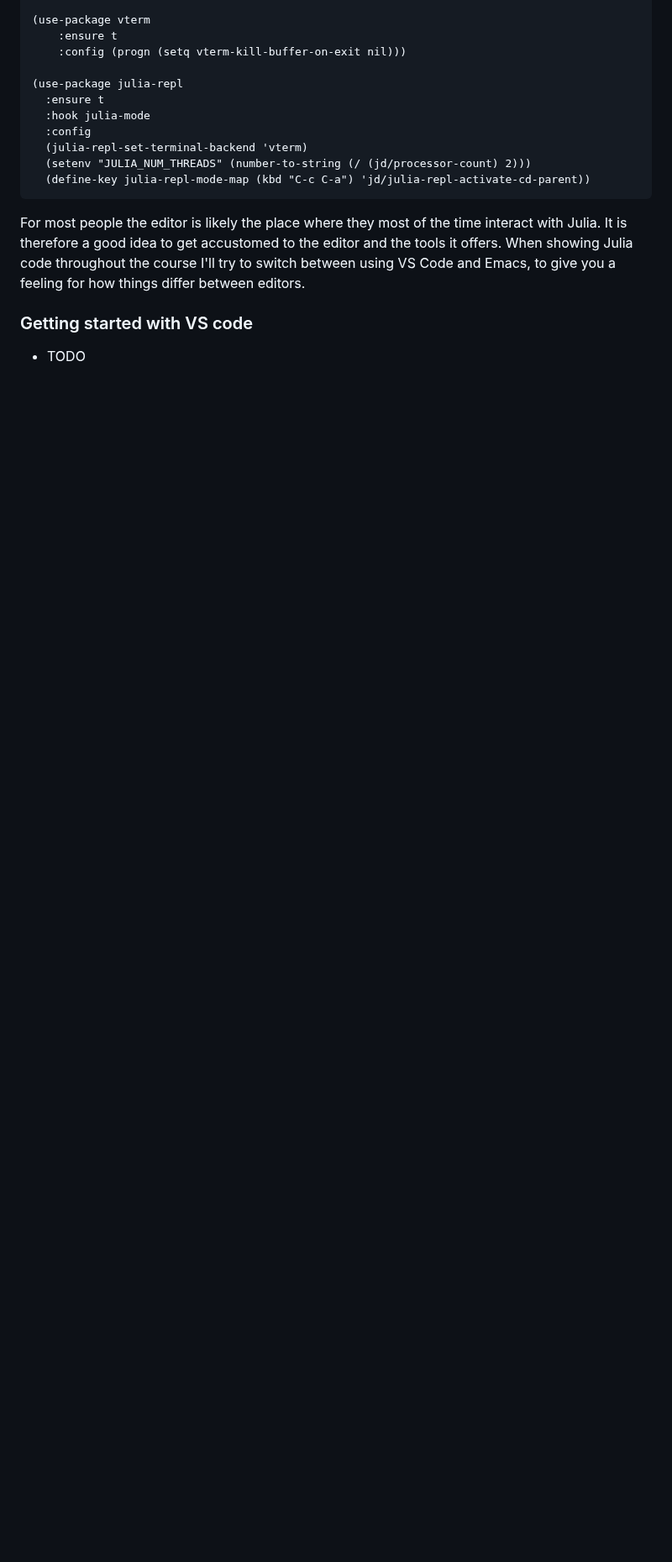
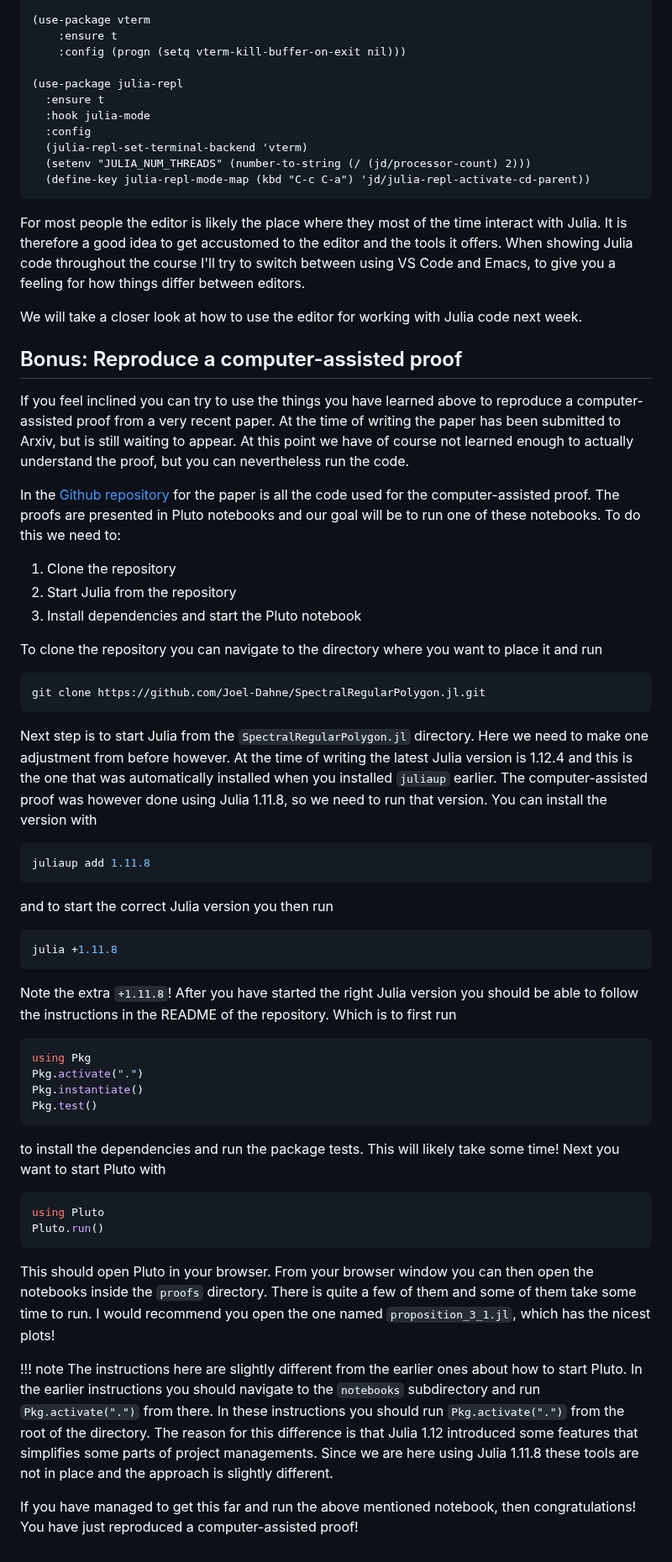
Before and after one commit to Joel-Dahne/CAPCourseS26.jl, a Markdown page: docs/src/week-1-lab.md, the part around one of its changes. Shown at 84% size. Drawn GitHub-style; blank space fills up the shorter version.

Commit message:
W1 Lab 1: Add a bonus task

````diff
--- a/docs/src/week-1-lab.md
+++ b/docs/src/week-1-lab.md
@@ -228,6 +229,88 @@ code throughout the course I'll try to switch between using VS Code
 and Emacs, to give you a feeling for how things differ between
 editors.
 
-### Getting started with VS code
+We will take a closer look at how to use the editor for working with
+Julia code next week.
 
-- TODO
+## Bonus: Reproduce a computer-assisted proof
+If you feel inclined you can try to use the things you have learned
+above to reproduce a computer-assisted proof from a very recent paper.
+At the time of writing the paper has been submitted to Arxiv, but is
+still waiting to appear. At this point we have of course not learned
+enough to actually understand the proof, but you can nevertheless run
+the code.
+
+In the [Github
+repository](https://github.com/Joel-Dahne/SpectralRegularPolygon.jl)
+for the paper is all the code used for the computer-assisted proof.
+The proofs are presented in Pluto notebooks and our goal will be to
+run one of these notebooks. To do this we need to:
+
+1. Clone the repository
+2. Start Julia from the repository
+3. Install dependencies and start the Pluto notebook
+
+To clone the repository you can navigate to the directory where you
+want to place it and run
+
+``` shell
+git clone https://github.com/Joel-Dahne/SpectralRegularPolygon.jl.git
+```
+
+Next step is to start Julia from the `SpectralRegularPolygon.jl`
+directory. Here we need to make one adjustment from before however. At
+the time of writing the latest Julia version is 1.12.4 and this is the
+one that was automatically installed when you installed `juliaup`
+earlier. The computer-assisted proof was however done using Julia
+1.11.8, so we need to run that version. You can install the version
+with
+
+``` shell
+juliaup add 1.11.8
+```
+
+and to start the correct Julia version you then run
+
+``` shell
+julia +1.11.8
+```
+
+Note the extra `+1.11.8`! After you have started the right Julia
+version you should be able to follow the instructions in the README of
+the repository. Which is to first run
+
+``` julia
+using Pkg
+Pkg.activate(".")
+Pkg.instantiate()
+Pkg.test()
+```
+
+to install the dependencies and run the package tests. This will
+likely take some time! Next you want to start Pluto with
+
+``` julia
+using Pluto
+Pluto.run()
+```
+
+This should open Pluto in your browser. From your browser window you
+can then open the notebooks inside the `proofs` directory. There is
+quite a few of them and some of them take some time to run. I would
+recommend you open the one named `proposition_3_1.jl`, which has the
+nicest plots!
+
+!!! note
+    The instructions here are slightly different from the earlier ones
+    about how to start Pluto. In the earlier instructions you should
+    navigate to the `notebooks` subdirectory and run
+    `Pkg.activate(".")` from there. In these instructions you should
+    run `Pkg.activate(".")` from the root of the directory. The reason
+    for this difference is that Julia 1.12 introduced some features
+    that simplifies some parts of project managements. Since we are
+    here using Julia 1.11.8 these tools are not in place and the
+    approach is slightly different.
+
+If you have managed to get this far and run the above mentioned
+notebook, then congratulations! You have just reproduced a
+computer-assisted proof!
````
Also changed, not shown: other parts of docs/src/week-1-lab.md (+1 -0 lines).
